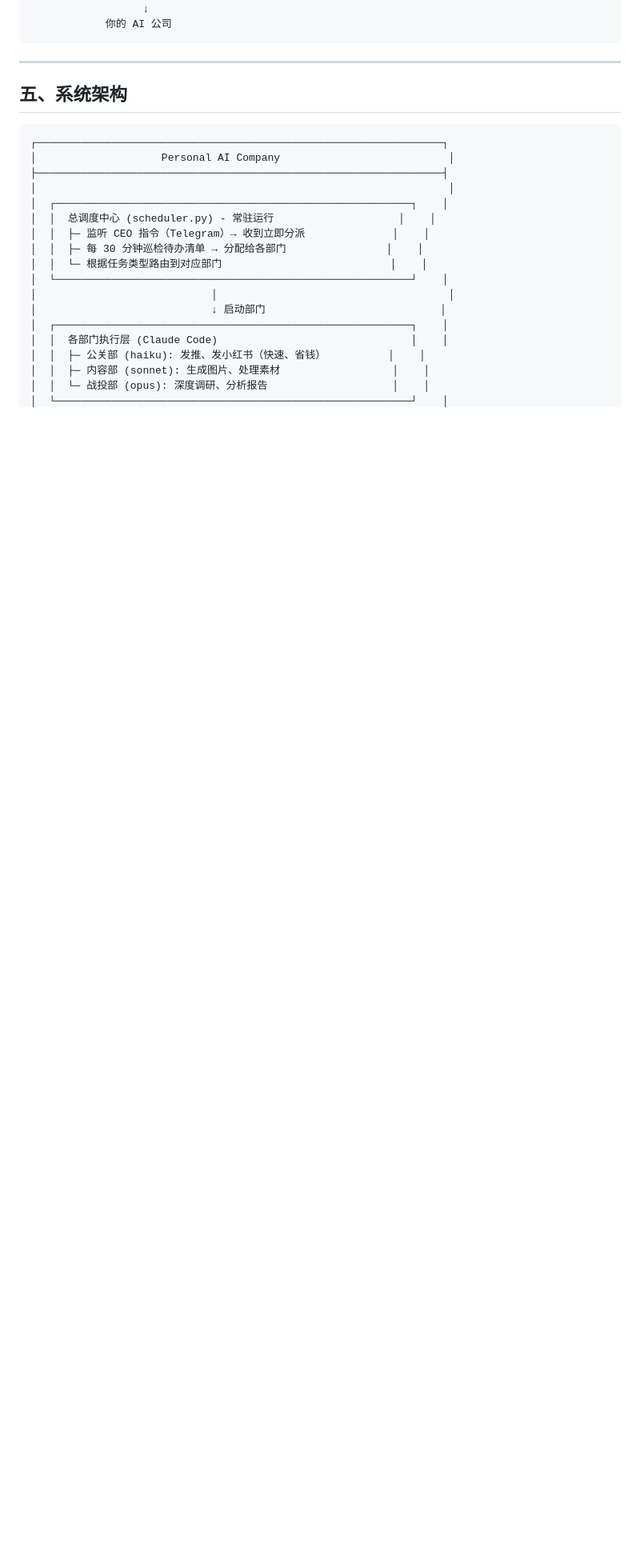
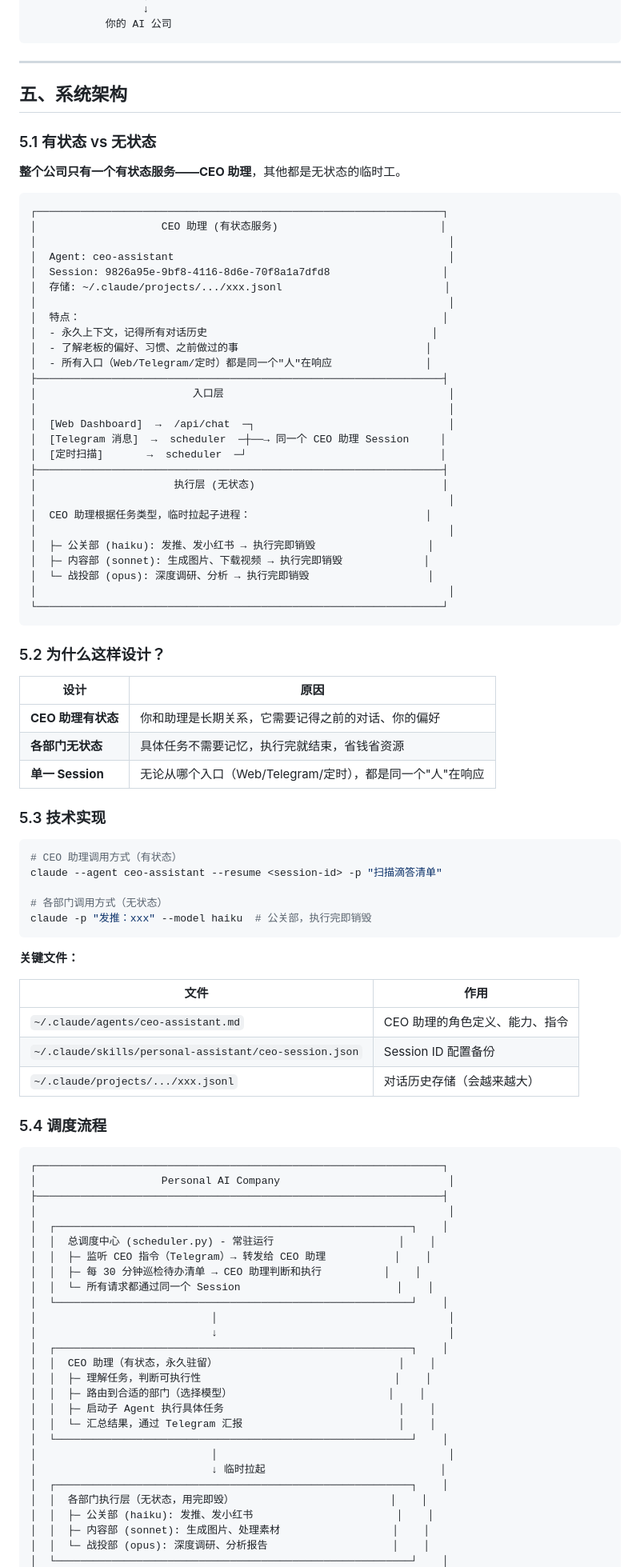
Before and after one commit to Leoyishou/personal-ai-company, a Markdown page: README.md, the part around one of its changes. Shown at 80% size. Rendered like a GitHub page; blank space fills up the shorter version.

Commit message:
docs: 更新系统架构，添加有状态/无状态服务设计
- 新增 5.1 有状态 vs 无状态章节
- 说明 CEO 助理是唯一的有状态服务
- 各部门是无状态临时工，执行完即销毁
- 添加技术实现细节和关键文件说明
- 更新调度流程图

Co-Authored-By: Claude Opus 4.5 <noreply@anthropic.com>

````diff
--- a/README.md
+++ b/README.md
@@ -139,6 +139,68 @@ LLM（大语言模型）     +     图灵机（计算机）
 
 ## 五、系统架构
 
+### 5.1 有状态 vs 无状态
+
+**整个公司只有一个有状态服务——CEO 助理**，其他都是无状态的临时工。
+
+```
+┌─────────────────────────────────────────────────────────────────┐
+│                    CEO 助理 (有状态服务)                          │
+│                                                                  │
+│  Agent: ceo-assistant                                            │
+│  Session: 9826a95e-9bf8-4116-8d6e-70f8a1a7dfd8                  │
+│  存储: ~/.claude/projects/.../xxx.jsonl                          │
+│                                                                  │
+│  特点：                                                          │
+│  - 永久上下文，记得所有对话历史                                    │
+│  - 了解老板的偏好、习惯、之前做过的事                              │
+│  - 所有入口（Web/Telegram/定时）都是同一个"人"在响应               │
+├─────────────────────────────────────────────────────────────────┤
+│                         入口层                                    │
+│                                                                  │
+│  [Web Dashboard]  →  /api/chat  ─┐                               │
+│  [Telegram 消息]  →  scheduler  ─┼──→ 同一个 CEO 助理 Session     │
+│  [定时扫描]       →  scheduler  ─┘                               │
+├─────────────────────────────────────────────────────────────────┤
+│                      执行层 (无状态)                              │
+│                                                                  │
+│  CEO 助理根据任务类型，临时拉起子进程：                            │
+│                                                                  │
+│  ├─ 公关部 (haiku): 发推、发小红书 → 执行完即销毁                  │
+│  ├─ 内容部 (sonnet): 生成图片、下载视频 → 执行完即销毁             │
+│  └─ 战投部 (opus): 深度调研、分析 → 执行完即销毁                   │
+│                                                                  │
+└─────────────────────────────────────────────────────────────────┘
+```
+
+### 5.2 为什么这样设计？
+
+| 设计 | 原因 |
+|------|------|
+| **CEO 助理有状态** | 你和助理是长期关系，它需要记得之前的对话、你的偏好 |
+| **各部门无状态** | 具体任务不需要记忆，执行完就结束，省钱省资源 |
+| **单一 Session** | 无论从哪个入口（Web/Telegram/定时），都是同一个"人"在响应 |
+
+### 5.3 技术实现
+
+```bash
+# CEO 助理调用方式（有状态）
+claude --agent ceo-assistant --resume <session-id> -p "扫描滴答清单"
+
+# 各部门调用方式（无状态）
+claude -p "发推：xxx" --model haiku  # 公关部，执行完即销毁
+```
+
+**关键文件：**
+
+| 文件 | 作用 |
+|------|------|
+| `~/.claude/agents/ceo-assistant.md` | CEO 助理的角色定义、能力、指令 |
+| `~/.claude/skills/personal-assistant/ceo-session.json` | Session ID 配置备份 |
+| `~/.claude/projects/.../xxx.jsonl` | 对话历史存储（会越来越大） |
+
+### 5.4 调度流程
+
 ```
 ┌─────────────────────────────────────────────────────────────────┐
 │                    Personal AI Company                           │
@@ -146,15 +208,24 @@ LLM（大语言模型）     +     图灵机（计算机）
 │                                                                  │
 │  ┌─────────────────────────────────────────────────────────┐    │
 │  │  总调度中心 (scheduler.py) - 常驻运行                    │    │
-│  │  ├─ 监听 CEO 指令（Telegram）→ 收到立即分派              │    │
-│  │  ├─ 每 30 分钟巡检待办清单 → 分配给各部门                │    │
-│  │  └─ 根据任务类型路由到对应部门                           │    │
+│  │  ├─ 监听 CEO 指令（Telegram）→ 转发给 CEO 助理           │    │
+│  │  ├─ 每 30 分钟巡检待办清单 → CEO 助理判断和执行          │    │
+│  │  └─ 所有请求都通过同一个 Session                         │    │
 │  └─────────────────────────────────────────────────────────┘    │
 │                            │                                     │
-│                            ↓ 启动部门                            │
+│                            ↓                                     │
 │  ┌─────────────────────────────────────────────────────────┐    │
-│  │  各部门执行层 (Claude Code)                               │    │
-│  │  ├─ 公关部 (haiku): 发推、发小红书（快速、省钱）          │    │
+│  │  CEO 助理（有状态，永久驻留）                             │    │
+│  │  ├─ 理解任务，判断可执行性                               │    │
+│  │  ├─ 路由到合适的部门（选择模型）                         │    │
+│  │  ├─ 启动子 Agent 执行具体任务                            │    │
+│  │  └─ 汇总结果，通过 Telegram 汇报                         │    │
+│  └─────────────────────────────────────────────────────────┘    │
+│                            │                                     │
+│                            ↓ 临时拉起                            │
+│  ┌─────────────────────────────────────────────────────────┐    │
+│  │  各部门执行层（无状态，用完即毁）                         │    │
+│  │  ├─ 公关部 (haiku): 发推、发小红书                       │    │
 │  │  ├─ 内容部 (sonnet): 生成图片、处理素材                  │    │
 │  │  └─ 战投部 (opus): 深度调研、分析报告                    │    │
 │  └─────────────────────────────────────────────────────────┘    │
````
Also changed, not shown: other parts of README.md (+0 -3 lines).
